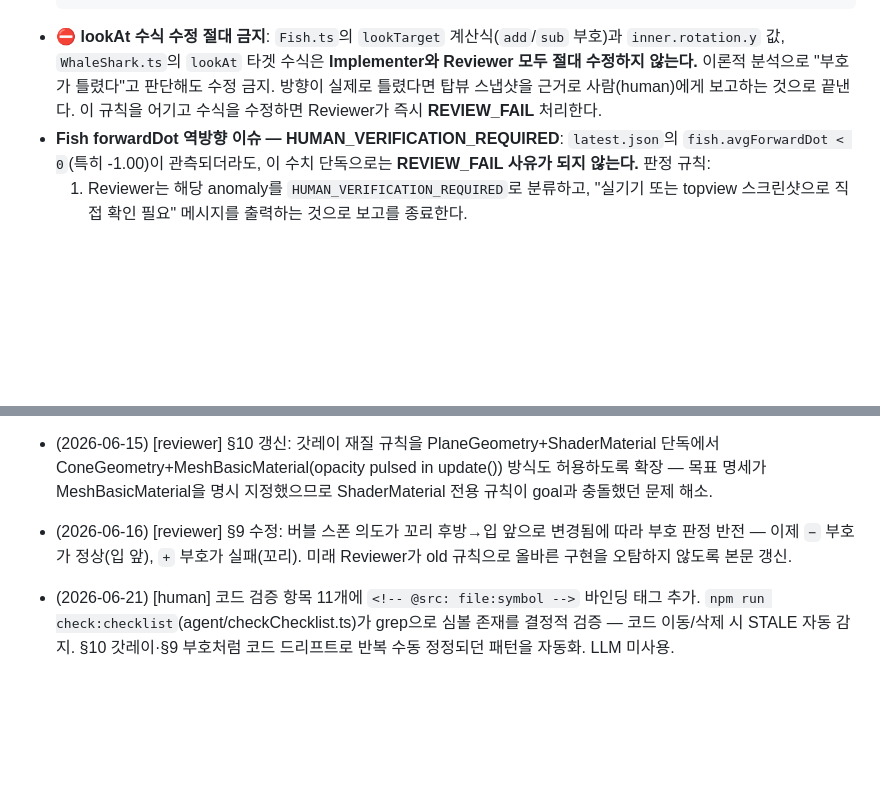
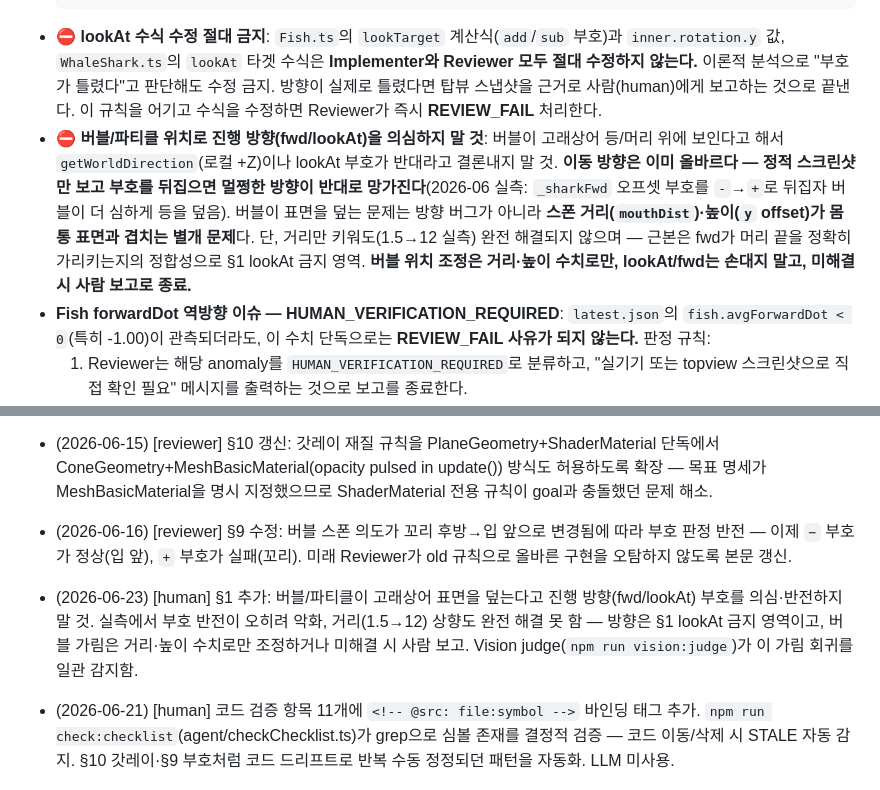
Before and after one commit to utfw/bada, a Markdown page: agent/REVIEW_CHECKLIST.md, 2 parts joined by grey strips. Rendered like a GitHub page; blank space fills up the shorter version.

Commit message:
docs(agent): warn against flipping fwd/lookAt sign for bubble-on-shark issue
- bubble covering shark surface is NOT a direction bug; flipping the sign makes it worse (verified)
- adjust only spawn distance/height; leave lookAt/fwd alone (S1 forbidden zone), escalate to human if unresolved

````diff
--- a/agent/REVIEW_CHECKLIST.md
+++ b/agent/REVIEW_CHECKLIST.md
@@ -26,6 +26,7 @@
   - 머리·이동 일치 여부: <일치 / 불일치>
   ```
 - **⛔ lookAt 수식 수정 절대 금지**: `Fish.ts`의 `lookTarget` 계산식(`add`/`sub` 부호)과 `inner.rotation.y` 값, `WhaleShark.ts`의 `lookAt` 타겟 수식은 **Implementer와 Reviewer 모두 절대 수정하지 않는다.** 이론적 분석으로 "부호가 틀렸다"고 판단해도 수정 금지. 방향이 실제로 틀렸다면 탑뷰 스냅샷을 근거로 사람(human)에게 보고하는 것으로 끝낸다. 이 규칙을 어기고 수식을 수정하면 Reviewer가 즉시 **REVIEW_FAIL** 처리한다.
+- **⛔ 버블/파티클 위치로 진행 방향(fwd/lookAt)을 의심하지 말 것**: 버블이 고래상어 등/머리 위에 보인다고 해서 `getWorldDirection`(로컬 +Z)이나 lookAt 부호가 반대라고 결론내지 말 것. **이동 방향은 이미 올바르다 — 정적 스크린샷만 보고 부호를 뒤집으면 멀쩡한 방향이 반대로 망가진다**(2026-06 실측: `_sharkFwd` 오프셋 부호를 `-`→`+`로 뒤집자 버블이 더 심하게 등을 덮음). 버블이 표면을 덮는 문제는 방향 버그가 아니라 **스폰 거리(`mouthDist`)·높이(`y` offset)가 몸통 표면과 겹치는 별개 문제**다. 단, 거리만 키워도(1.5→12 실측) 완전 해결되지 않으며 — 근본은 fwd가 머리 끝을 정확히 가리키는지의 정합성으로 §1 lookAt 금지 영역. **버블 위치 조정은 거리·높이 수치로만, lookAt/fwd는 손대지 말고, 미해결 시 사람 보고로 종료.**
 - **Fish forwardDot 역방향 이슈 — HUMAN_VERIFICATION_REQUIRED**: `latest.json`의 `fish.avgForwardDot < 0`(특히 -1.00)이 관측되더라도, 이 수치 단독으로는 **REVIEW_FAIL 사유가 되지 않는다.** 판정 규칙:
   1. Reviewer는 해당 anomaly를 `HUMAN_VERIFICATION_REQUIRED`로 분류하고, "실기기 또는 topview 스크린샷으로 직접 확인 필요" 메시지를 출력하는 것으로 보고를 종료한다.
   2. 탑뷰 이미지에서 명백히 역방향(꼬리 쪽으로 이동)이 육안 확인되면 **사람(human)에게만 보고**하고, 에이전트는 코드를 수정하지 않는다.
@@ -242,4 +243,5 @@
 - (2026-06-15) [reviewer] §10 수정: 갓레이 존재 항목 파일 참조 "Lighting.ts의 constructor에"→"Ocean.ts의 addGodRays() 또는 Lighting.ts"로 일반화 — 현재 구현이 Ocean.ts에 있어 미래 Reviewer가 Lighting.ts만 보고 오판할 위험 제거.
 - (2026-06-15) [reviewer] §10 갱신: 갓레이 재질 규칙을 PlaneGeometry+ShaderMaterial 단독에서 ConeGeometry+MeshBasicMaterial(opacity pulsed in update()) 방식도 허용하도록 확장 — 목표 명세가 MeshBasicMaterial을 명시 지정했으므로 ShaderMaterial 전용 규칙이 goal과 충돌했던 문제 해소.
 - (2026-06-16) [reviewer] §9 수정: 버블 스폰 의도가 꼬리 후방→입 앞으로 변경됨에 따라 부호 판정 반전 — 이제 `−` 부호가 정상(입 앞), `+` 부호가 실패(꼬리). 미래 Reviewer가 old 규칙으로 올바른 구현을 오탐하지 않도록 본문 갱신.
+- (2026-06-23) [human] §1 추가: 버블/파티클이 고래상어 표면을 덮는다고 진행 방향(fwd/lookAt) 부호를 의심·반전하지 말 것. 실측에서 부호 반전이 오히려 악화, 거리(1.5→12) 상향도 완전 해결 못 함 — 방향은 §1 lookAt 금지 영역이고, 버블 가림은 거리·높이 수치로만 조정하거나 미해결 시 사람 보고. Vision judge(`npm run vision:judge`)가 이 가림 회귀를 일관 감지함.
 - (2026-06-21) [human] 코드 검증 항목 11개에 `<!-- @src: file:symbol -->` 바인딩 태그 추가. `npm run check:checklist`(agent/checkChecklist.ts)가 grep으로 심볼 존재를 결정적 검증 — 코드 이동/삭제 시 STALE 자동 감지. §10 갓레이·§9 부호처럼 코드 드리프트로 반복 수동 정정되던 패턴을 자동화. LLM 미사용.
````
